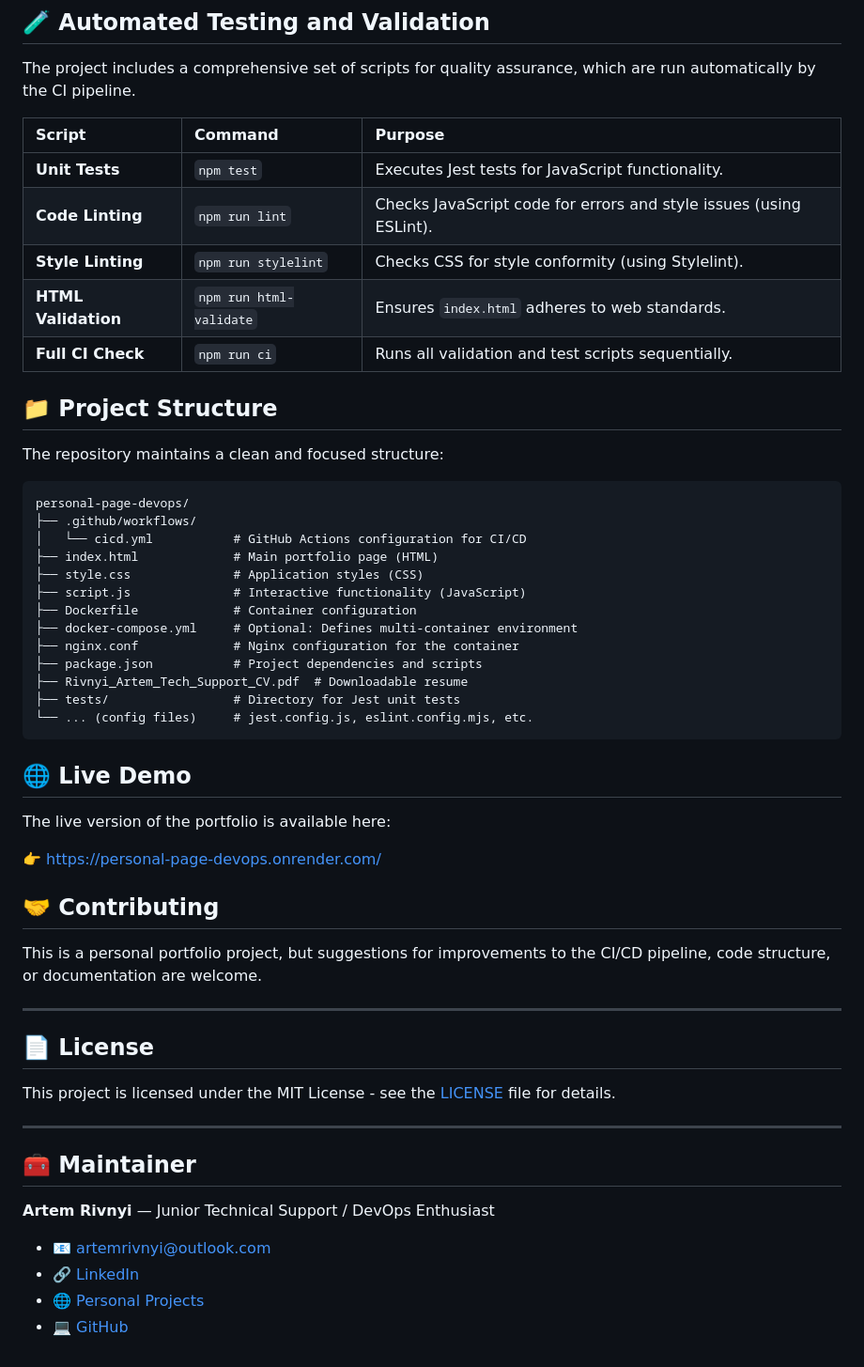
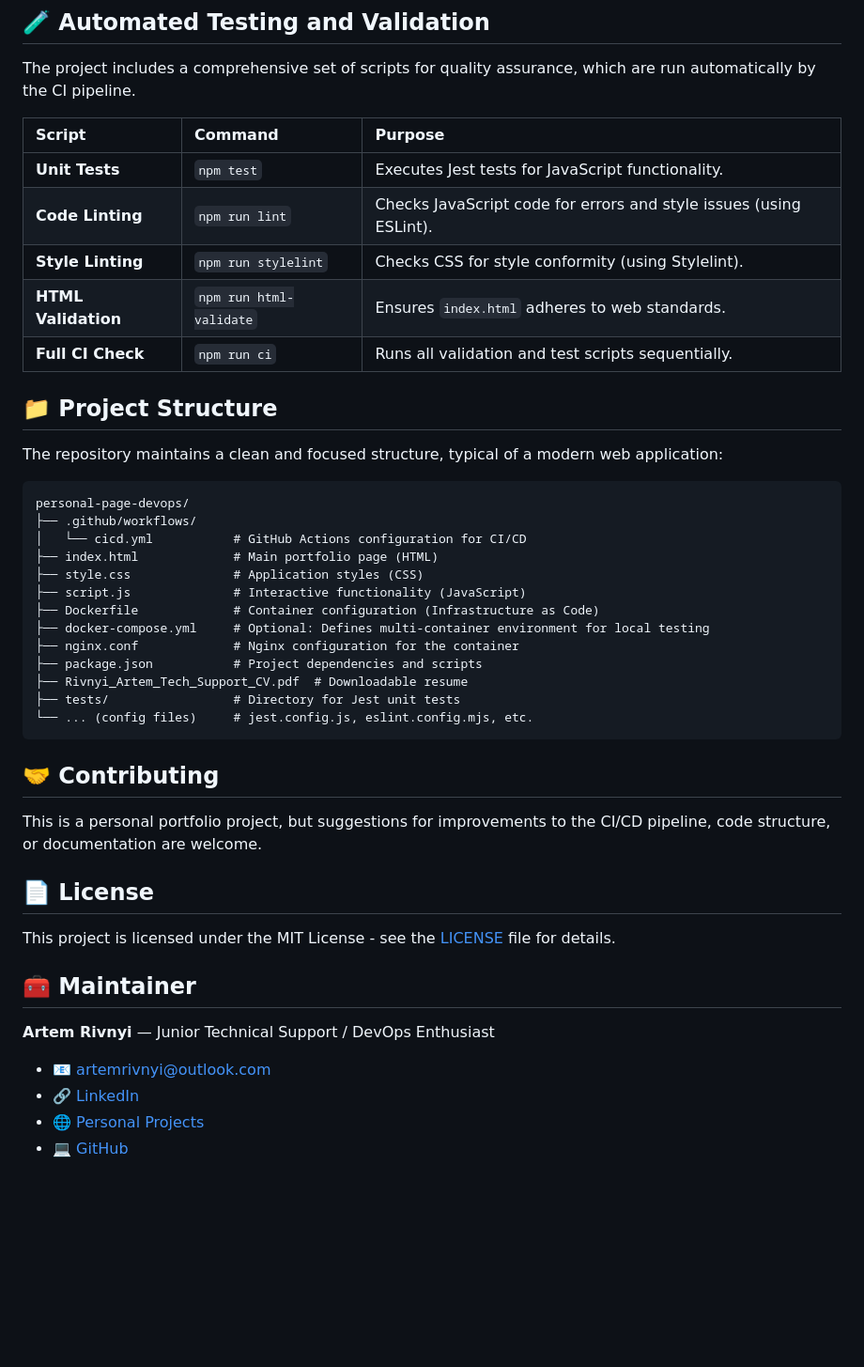
Before and after one commit to ArtemRivnyi/personal-page-devops, a Markdown page: README.md, the part around one of its changes. Shown at 94% size. Drawn GitHub-style; blank space fills up the shorter version.

````diff
--- a/README.md
+++ b/README.md
@@ -111,7 +141,7 @@ For quick development and testing:
 The project includes a comprehensive set of scripts for quality assurance, which are run automatically by the CI pipeline.
 
 | Script | Command | Purpose |
-| :--- | :--- | :--- |
+| :-- | :-- | :-- |
 | **Unit Tests** | `npm test` | Executes Jest tests for JavaScript functionality. |
 | **Code Linting** | `npm run lint` | Checks JavaScript code for errors and style issues (using ESLint). |
 | **Style Linting** | `npm run stylelint` | Checks CSS for style conformity (using Stylelint). |
@@ -120,47 +150,35 @@ The project includes a comprehensive set of scripts for quality assurance, which
 
 ## 📁 Project Structure
 
-The repository maintains a clean and focused structure:
+The repository maintains a clean and focused structure, typical of a modern web application:
 
-```
-personal-page-devops/
-├── .github/workflows/
-│   └── cicd.yml           # GitHub Actions configuration for CI/CD
-├── index.html             # Main portfolio page (HTML)
-├── style.css              # Application styles (CSS)
-├── script.js              # Interactive functionality (JavaScript)
-├── Dockerfile             # Container configuration
-├── docker-compose.yml     # Optional: Defines multi-container environment
-├── nginx.conf             # Nginx configuration for the container
-├── package.json           # Project dependencies and scripts
-├── Rivnyi_Artem_Tech_Support_CV.pdf  # Downloadable resume
-├── tests/                 # Directory for Jest unit tests
-└── ... (config files)     # jest.config.js, eslint.config.mjs, etc.
-```
-
-## 🌐 Live Demo
-
-The live version of the portfolio is available here:
-
-👉 [https://personal-page-devops.onrender.com/](https://personal-page-devops.onrender.com/)
+    personal-page-devops/
+    ├── .github/workflows/
+    │   └── cicd.yml           # GitHub Actions configuration for CI/CD
+    ├── index.html             # Main portfolio page (HTML)
+    ├── style.css              # Application styles (CSS)
+    ├── script.js              # Interactive functionality (JavaScript)
+    ├── Dockerfile             # Container configuration (Infrastructure as Code)
+    ├── docker-compose.yml     # Optional: Defines multi-container environment for local testing
+    ├── nginx.conf             # Nginx configuration for the container
+    ├── package.json           # Project dependencies and scripts
+    ├── Rivnyi_Artem_Tech_Support_CV.pdf  # Downloadable resume
+    ├── tests/                 # Directory for Jest unit tests
+    └── ... (config files)     # jest.config.js, eslint.config.mjs, etc.
 
 ## 🤝 Contributing
 
 This is a personal portfolio project, but suggestions for improvements to the CI/CD pipeline, code structure, or documentation are welcome.
 
----
-
 ## 📄 License
 
 This project is licensed under the MIT License - see the [LICENSE](LICENSE) file for details.
-
----
 
 ## 🧰 Maintainer
 
 **Artem Rivnyi** — Junior Technical Support / DevOps Enthusiast
 
-* 📧 [artemrivnyi@outlook.com](mailto:artemrivnyi@outlook.com)
-* 🔗 [LinkedIn](https://www.linkedin.com/in/artem-rivnyi/)
-* 🌐 [Personal Projects](https://personal-page-devops.onrender.com/)
-* 💻 [GitHub](https://github.com/ArtemRivnyi)
+*   📧 [artemrivnyi@outlook.com](mailto:artemrivnyi@outlook.com)
+*   🔗 [LinkedIn](https://www.linkedin.com/in/artem-rivnyi/)
+*   🌐 [Personal Projects](https://personal-page-devops.onrender.com/)
+*   💻 [GitHub](https://github.com/ArtemRivnyi)
````
Also changed, not shown: other parts of README.md (+60 -30 lines).
